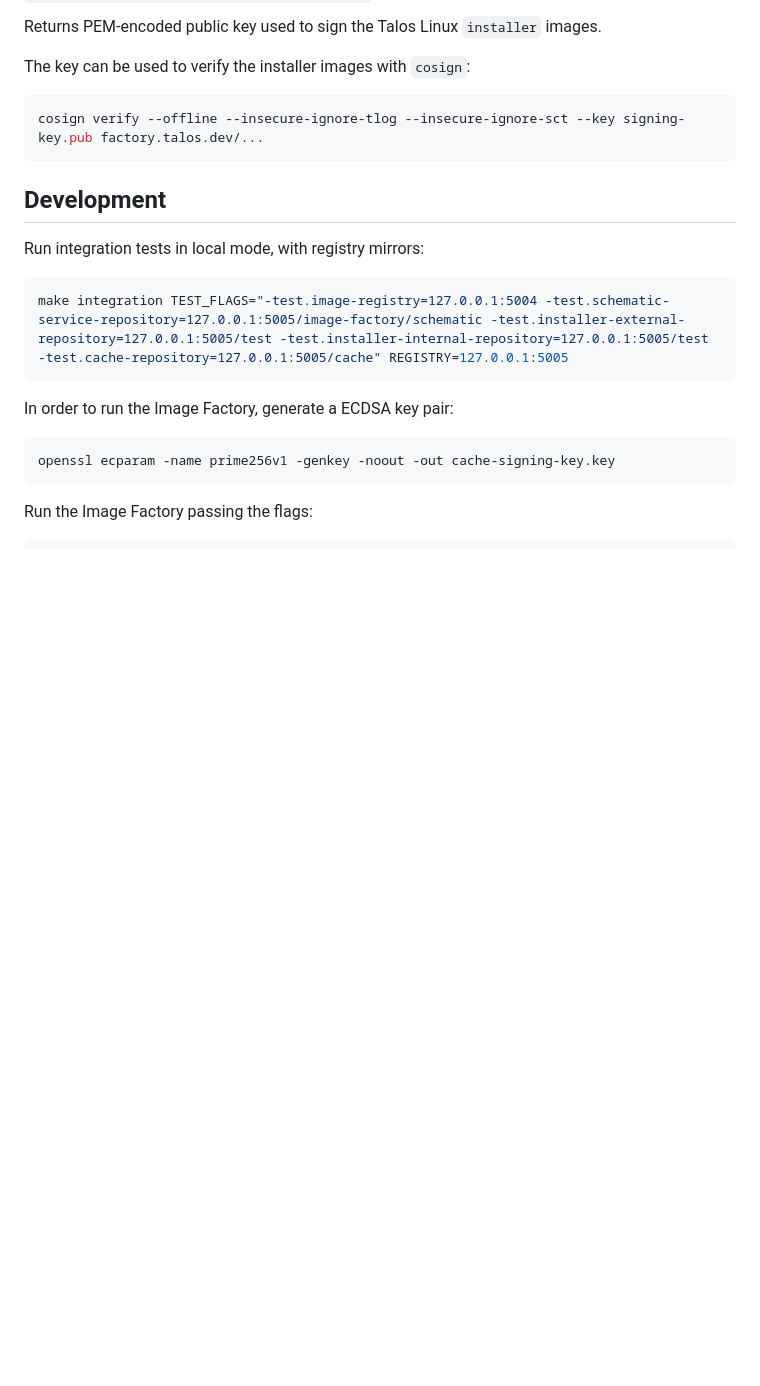
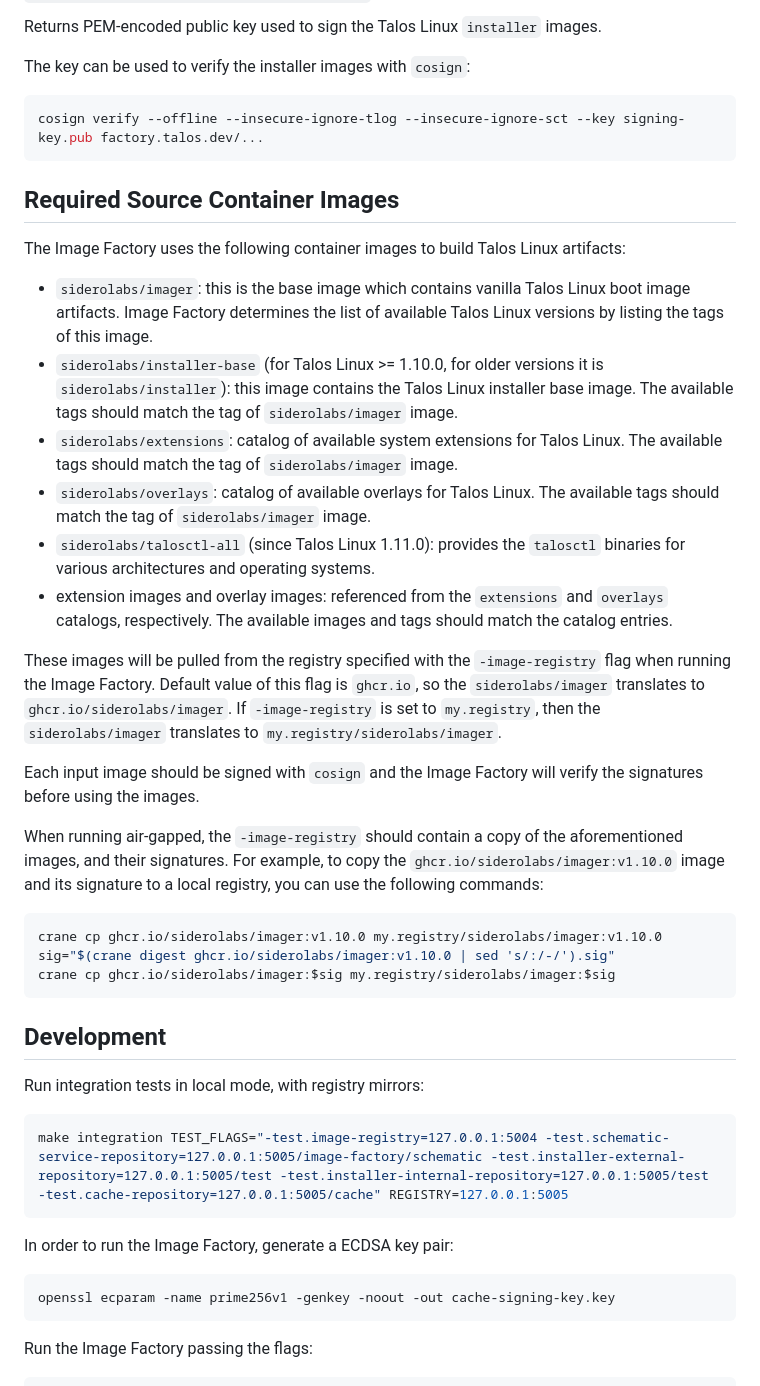
Before and after one commit to siderolabs/image-factory, a Markdown page: README.md, the part around the change. Rendered like a GitHub page; blank space fills up the shorter version.

Commit message:
docs: document source images used
Add some air-gapped examples as well.

Signed-off-by: Andrey Smirnov <andrey.smirnov@siderolabs.com>

````diff
--- a/README.md
+++ b/README.md
@@ -206,6 +206,37 @@ The key can be used to verify the installer images with `cosign`:
 cosign verify --offline --insecure-ignore-tlog --insecure-ignore-sct --key signing-key.pub factory.talos.dev/...
 ```
 
+## Required Source Container Images
+
+The Image Factory uses the following container images to build Talos Linux artifacts:
+
+* `siderolabs/imager`: this is the base image which contains vanilla Talos Linux boot image artifacts.
+  Image Factory determines the list of available Talos Linux versions by listing the tags of this image.
+* `siderolabs/installer-base` (for Talos Linux >= 1.10.0, for older versions it is `siderolabs/installer`): this image contains the Talos Linux installer base image.
+  The available tags should match the tag of `siderolabs/imager` image.
+* `siderolabs/extensions`: catalog of available system extensions for Talos Linux.
+  The available tags should match the tag of `siderolabs/imager` image.
+* `siderolabs/overlays`: catalog of available overlays for Talos Linux.
+  The available tags should match the tag of `siderolabs/imager` image.
+* `siderolabs/talosctl-all` (since Talos Linux 1.11.0): provides the `talosctl` binaries for various architectures and operating systems.
+* extension images and overlay images: referenced from the `extensions` and `overlays` catalogs, respectively.
+  The available images and tags should match the catalog entries.
+
+These images will be pulled from the registry specified with the `-image-registry` flag when running the Image Factory.
+Default value of this flag is `ghcr.io`, so the `siderolabs/imager` translates to `ghcr.io/siderolabs/imager`.
+If `-image-registry` is set to `my.registry`, then the `siderolabs/imager` translates to `my.registry/siderolabs/imager`.
+
+Each input image should be signed with `cosign` and the Image Factory will verify the signatures before using the images.
+
+When running air-gapped, the `-image-registry` should contain a copy of the aforementioned images, and their signatures.
+For example, to copy the `ghcr.io/siderolabs/imager:v1.10.0` image and its signature to a local registry, you can use the following commands:
+
+```bash
+crane cp ghcr.io/siderolabs/imager:v1.10.0 my.registry/siderolabs/imager:v1.10.0
+sig="$(crane digest ghcr.io/siderolabs/imager:v1.10.0 | sed 's/:/-/').sig"
+crane cp ghcr.io/siderolabs/imager:$sig my.registry/siderolabs/imager:$sig
+```
+
 ## Development
 
 Run integration tests in local mode, with registry mirrors:
````
